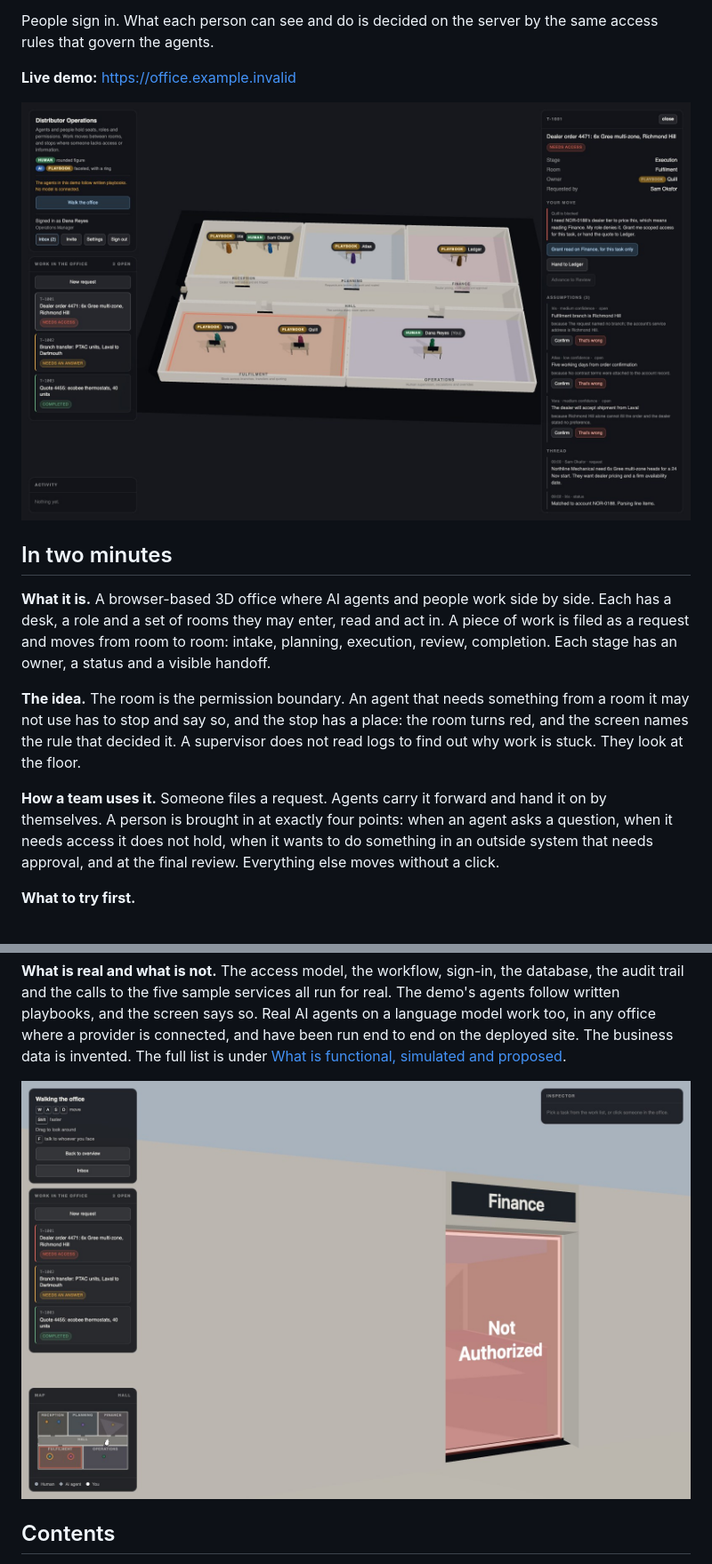
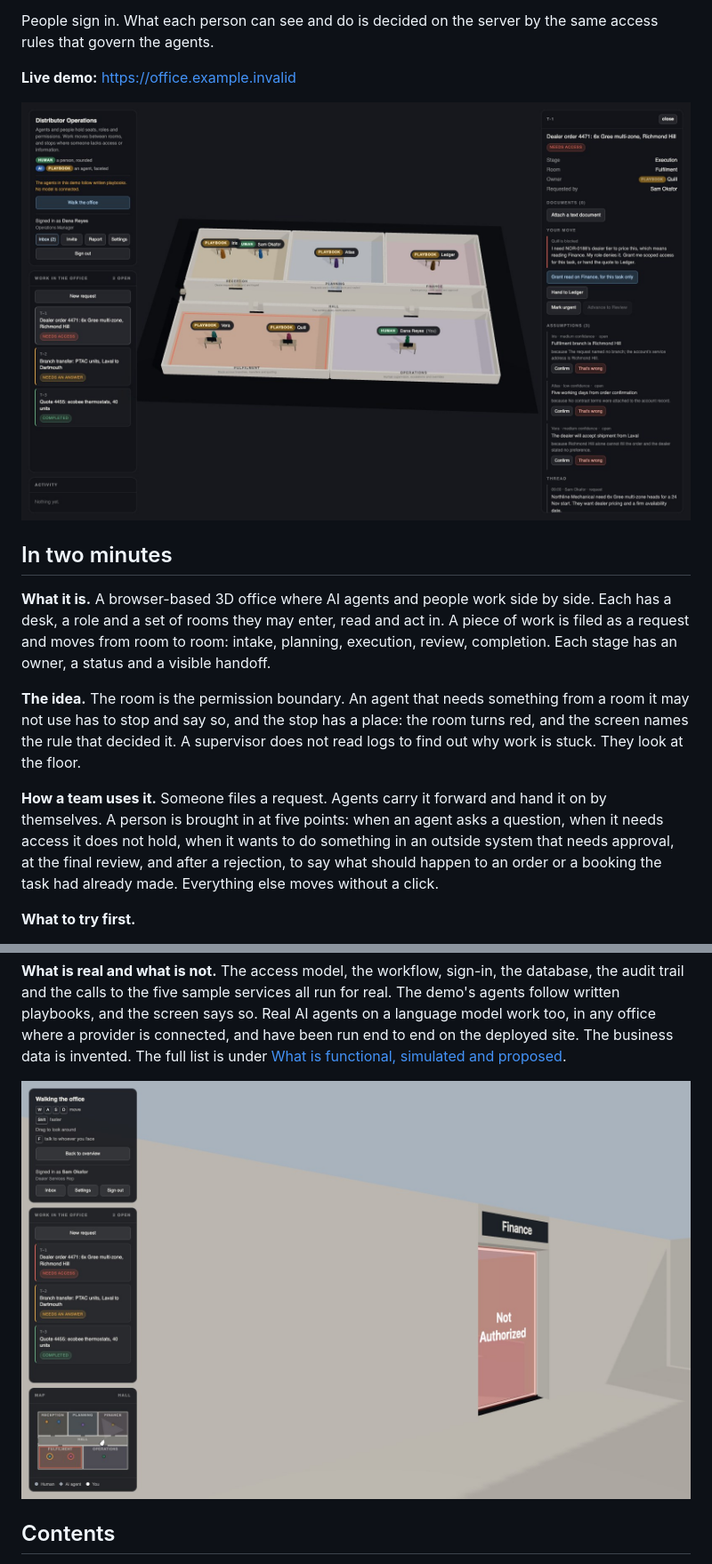
Before and after one commit to seyitgkc/ai-virtual-office, a Markdown page: README.md, 2 parts joined by grey strips. Shown at 89% size. Drawn GitHub-style; pictures changed too: docs/office.jpg, docs/walk.jpg.

```diff
--- a/README.md
+++ b/README.md
@@ -26,10 +26,11 @@ supervisor does not read logs to find out why work is stuck. They look at the
 floor.
 
 **How a team uses it.** Someone files a request. Agents carry it forward and
-hand it on by themselves. A person is brought in at exactly four points: when
-an agent asks a question, when it needs access it does not hold, when it wants
-to do something in an outside system that needs approval, and at the final
-review. Everything else moves without a click.
+hand it on by themselves. A person is brought in at five points: when an
+agent asks a question, when it needs access it does not hold, when it wants
+to do something in an outside system that needs approval, at the final
+review, and after a rejection, to say what should happen to an order or a
+booking the task had already made. Everything else moves without a click.
 
 **What to try first.**
 
```
Also changed, not shown: other parts of README.md (+54 -12 lines), docs/sign-in.jpg.
